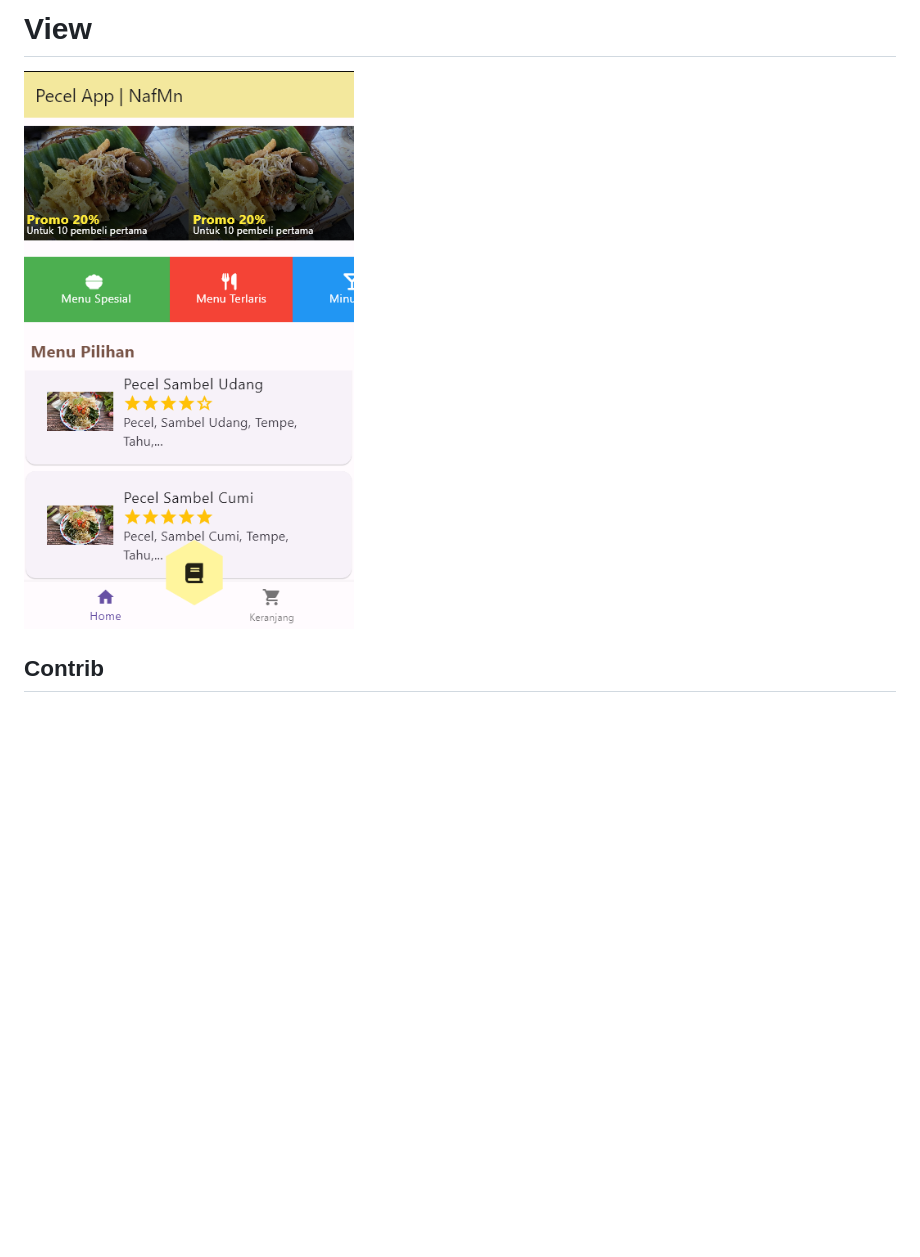
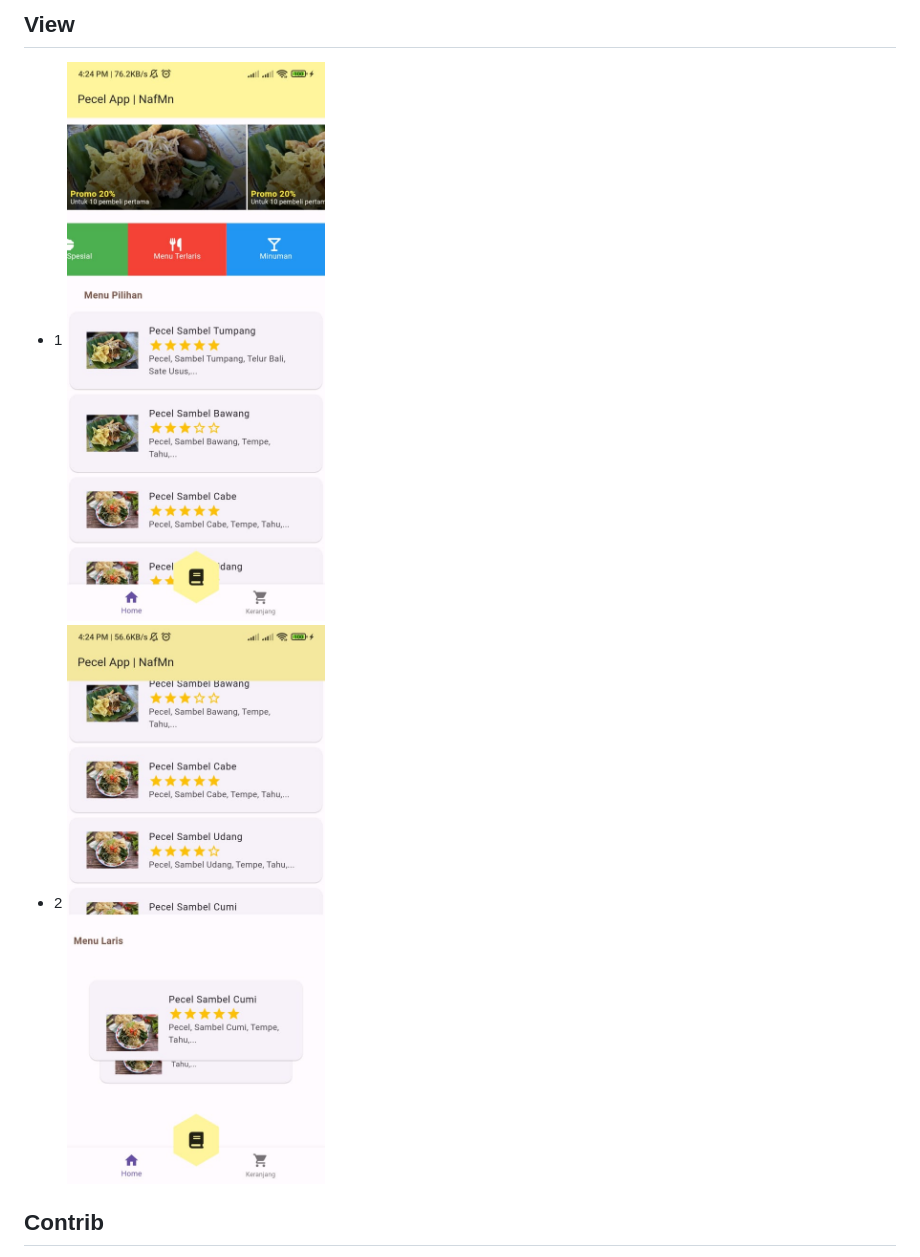
Before and after one commit to NafMn/pecel_app, a Markdown page: README.md, the part around the change printed below. Drawn GitHub-style; pictures changed too: image-1.jpg (added), image-2.jpg (added), image.png; blank space fills up the shorter version.

```diff
--- a/README.md
+++ b/README.md
@@ -19,6 +21,10 @@ This project is a starting point for a Flutter application.
 
-# View
-![image](image.png)
+
+## View
+- 1
+![image](image-1.jpg)
+- 2
+![image](image-2.jpg)
 
 
 ## Contrib
```
Also changed, not shown: other parts of README.md (+4 -2 lines), 5 other files.
